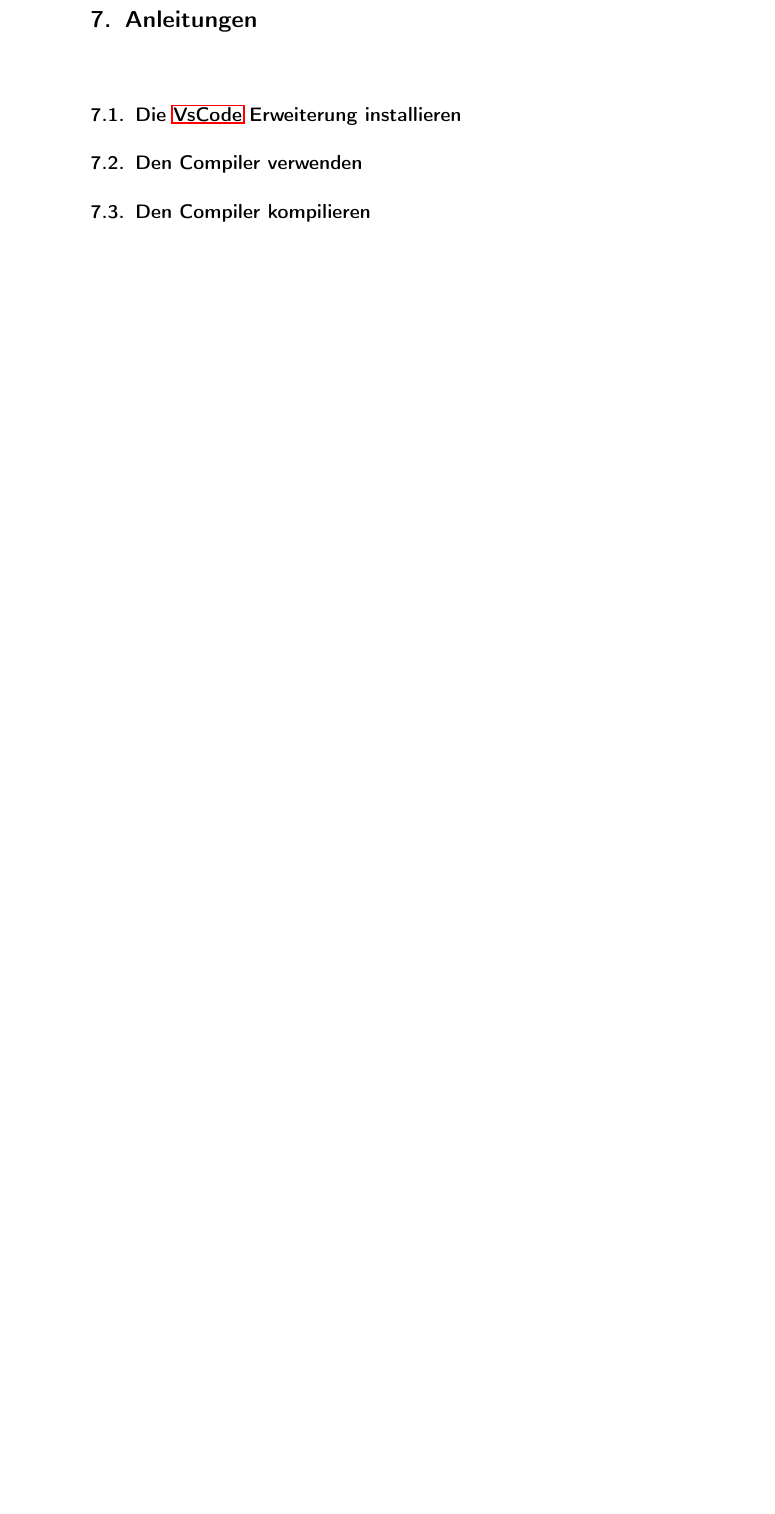
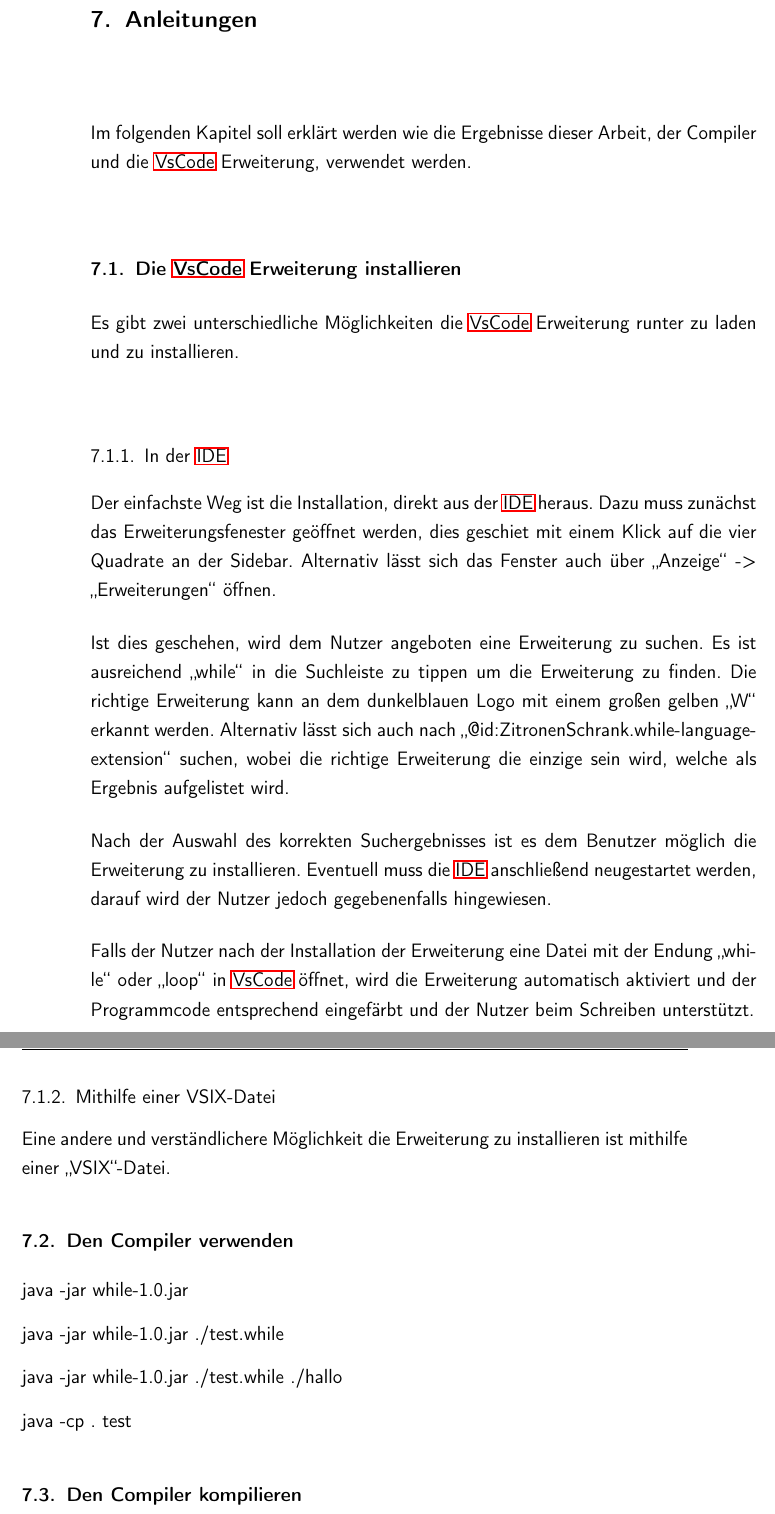
Before and after one commit to ZitronenSchrank/compiler_project, a LaTeX thesis (doc/latex/main.tex, which reads doc/latex/content/chapters/Funktionsweise_Anhand_eines_Beispieles.tex): part of page 41 of 45 before the commit and two parts of pages 41 and 42 of 45 after it, the two joined at a grey line, cut so that both start at the same text, the shorter picture padded with empty space. Compiled offline with pdfLaTeX.

Commit message:
Added IDE Tutorial

```diff
--- a/doc/latex/content/chapters/Funktionsweise_Anhand_eines_Beispieles.tex
+++ b/doc/latex/content/chapters/Funktionsweise_Anhand_eines_Beispieles.tex
@@ -1,7 +1,31 @@
 \chapter{Anleitungen}
+Im folgenden Kapitel soll erklärt werden wie die Ergebnisse dieser Arbeit, der Compiler und die \ac{vsc} Erweiterung, verwendet werden.
 
 \section{Die \acs{vsc} Erweiterung installieren}
+Es gibt zwei unterschiedliche Möglichkeiten die \ac{vsc} Erweiterung runter zu laden und zu installieren.
+
+\subsection{In der \acs{ide}}
+Der einfachste Weg ist die Installation, direkt aus der \ac{ide} heraus. Dazu muss zunächst das Erweiterungsfenester geöffnet werden, dies geschiet mit einem Klick auf die vier Quadrate an der Sidebar. Alternativ lässt sich das Fenster auch über \enquote{Anzeige} -> \enquote{Erweiterungen} öffnen.
+
+Ist dies geschehen, wird dem Nutzer angeboten eine Erweiterung zu suchen. Es ist ausreichend \enquote{while} in die Suchleiste zu tippen um die Erweiterung zu finden. Die richtige Erweiterung kann an dem dunkelblauen Logo mit einem großen gelben \enquote{W} erkannt werden. Alternativ lässt sich auch nach \enquote{@id:ZitronenSchrank.while-language-extension} suchen, wobei die richtige Erweiterung die einzige sein wird, welche als Ergebnis aufgelistet wird.
+
+Nach der Auswahl des korrekten Suchergebnisses ist es dem Benutzer möglich die Erweiterung zu installieren. Eventuell muss die \ac{ide} anschließend neugestartet werden, darauf wird der Nutzer jedoch gegebenenfalls hingewiesen.
+
+Falls der Nutzer nach der Installation der Erweiterung eine Datei mit der Endung \enquote{while} oder \enquote{loop} in \ac{vsc} öffnet, wird die Erweiterung automatisch aktiviert und der Programmcode entsprechend eingefärbt und der Nutzer beim Schreiben unterstützt.
+
+\subsection{Mithilfe einer VSIX-Datei}
+Eine andere und verständlichere Möglichkeit die Erweiterung zu installieren ist mithilfe einer \enquote{VSIX}-Datei.
+
 
 \section{Den Compiler verwenden}
+java -jar while-1.0.jar
+
+
+java -jar while-1.0.jar ./test.while
+
+
+java -jar while-1.0.jar ./test.while ./hallo
+
+java -cp . test
 
 \section{Den Compiler kompilieren}
```
Also changed, not shown: doc/latex/content/chapters/Funktionsweise_Anhand_eines_Beispieles.tex (1 more changed lines).
